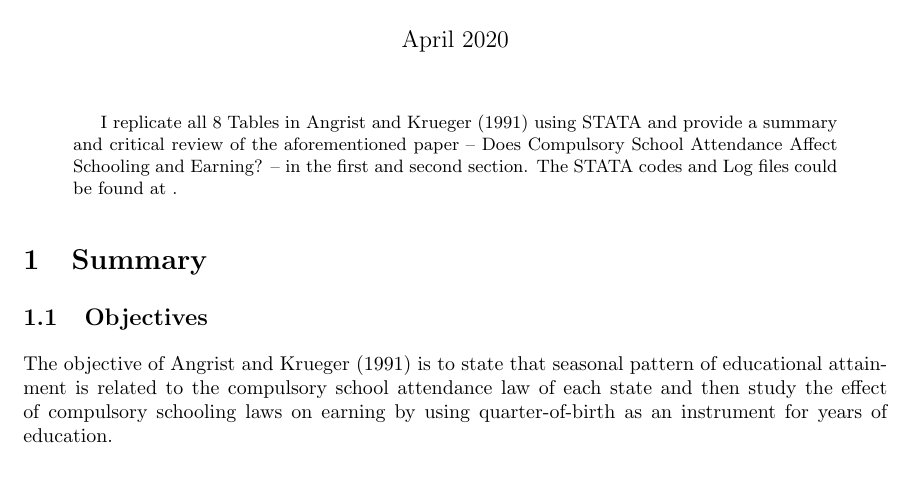
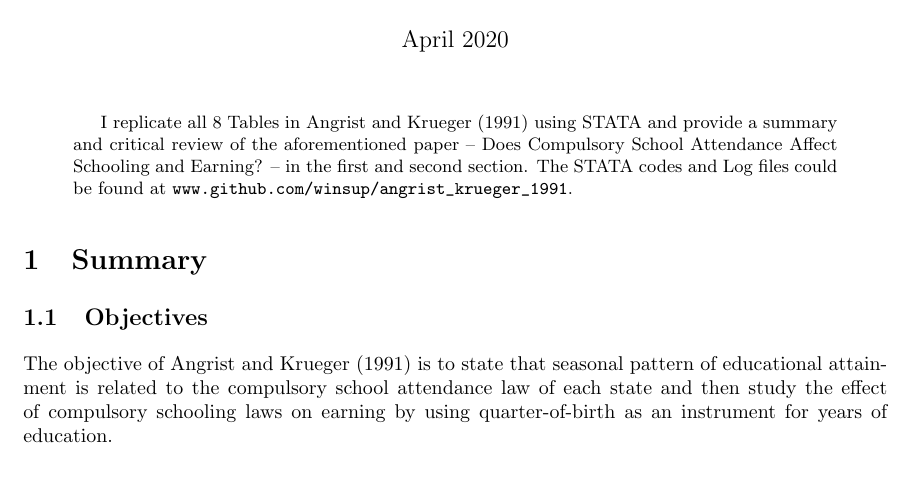
Before and after one commit to winsup/angrist_krueger_1991, a LaTeX paper (01_paper/replicate_paper.tex): part of page 1 of 13, cut so that both start at the same text. Compiled offline with pdfLaTeX.

Commit message:
change in paper

```diff
--- a/01_paper/replicate_paper.tex
+++ b/01_paper/replicate_paper.tex
@@ -6,6 +6,7 @@
 \date{April 2020}
 \usepackage{amssymb} % Square item
 \usepackage{xcolor} % color eq
+\usepackage[hidelinks]{hyperref} % for link
 \usepackage{booktabs}
 \usepackage{appendix}
 \usepackage{lscape}
@@ -34,7 +35,7 @@
 \begin{abstract}
 
 I replicate all 8 Tables in \cite{angrist1991} using STATA and provide a summary and critical review of the aforementioned paper -- Does Compulsory School Attendance Affect Schooling and Earning? --
-in the first and second section. The STATA codes and Log files could be found at .
+in the first and second section. The STATA codes and Log files could be found at \url{www.github.com/winsup/angrist_krueger_1991}.
 
 \end{abstract}
 
```
Also changed, not shown: 01_paper/replicate_paper.pdf, 1 other file.
